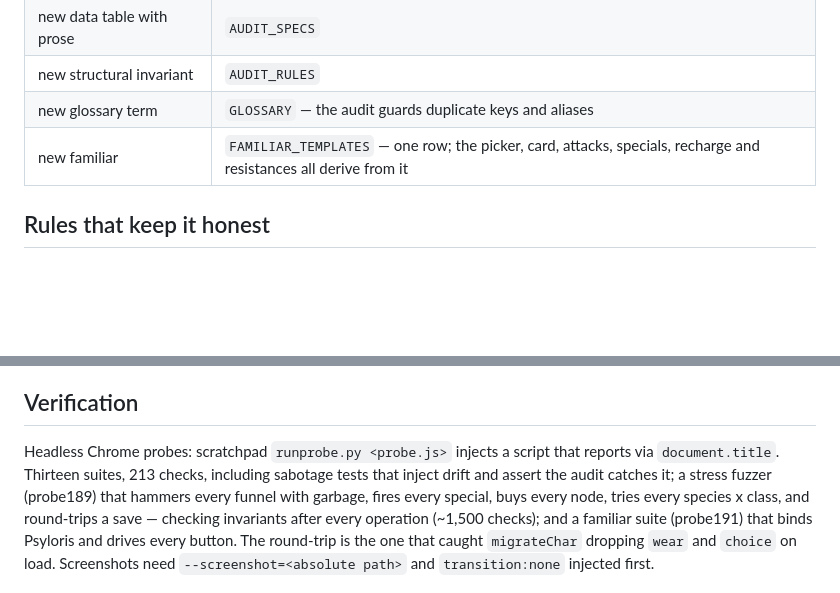
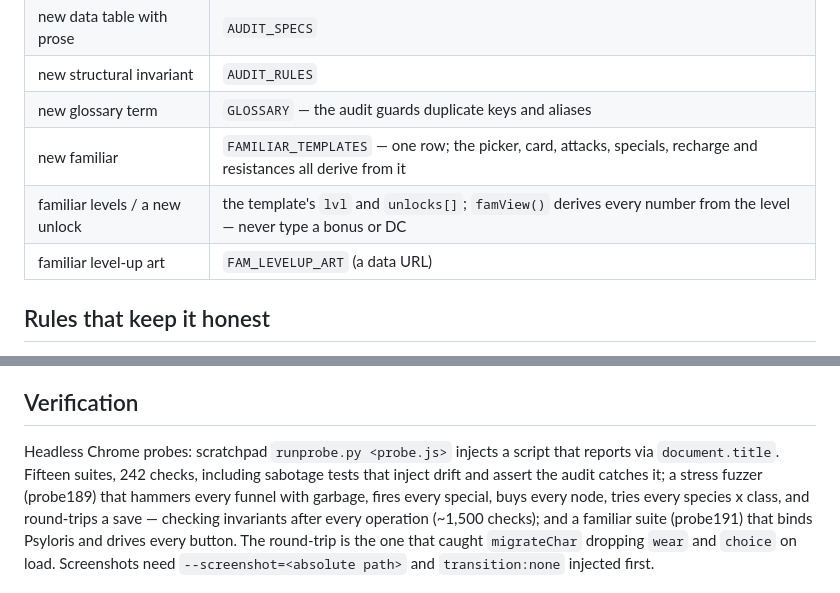
Before and after one commit to Ruptzy/psythara-veil, a Markdown page: Control console/CLAUDE.md, 2 parts joined by grey strips. GitHub-like rendering; blank space fills up the shorter version.

```diff
--- a/Control console/CLAUDE.md
+++ b/Control console/CLAUDE.md
@@ -15,6 +15,8 @@ adjudicates enemies, positioning and cover.
 | new structural invariant | `AUDIT_RULES` |
 | new glossary term | `GLOSSARY` — the audit guards duplicate keys and aliases |
 | new familiar | `FAMILIAR_TEMPLATES` — one row; the picker, card, attacks, specials, recharge and resistances all derive from it |
+| familiar levels / a new unlock | the template's `lvl` and `unlocks[]`; `famView()` derives every number from the level — never type a bonus or DC |
+| familiar level-up art | `FAM_LEVELUP_ART` (a data URL) |
 
 ## Rules that keep it honest
 
@@ -50,7 +52,7 @@ Write tool.
 ## Verification
 
 Headless Chrome probes: scratchpad `runprobe.py <probe.js>` injects a script
-that reports via `document.title`. Thirteen suites, 213 checks, including
+that reports via `document.title`. Fifteen suites, 242 checks, including
 sabotage tests that inject drift and assert the audit catches it; a stress
 fuzzer (probe189) that hammers every funnel with garbage, fires every special,
 buys every node, tries every species x class, and round-trips a save —
```
Also changed, not shown: Control console/NEXT.md (+12 -2 lines).
